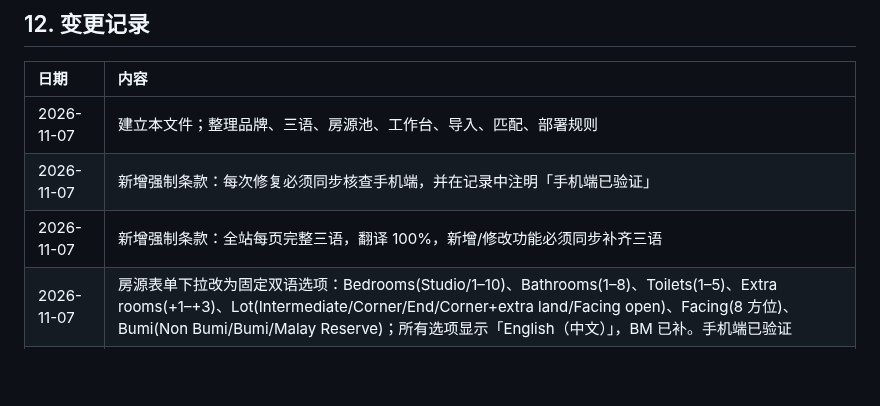
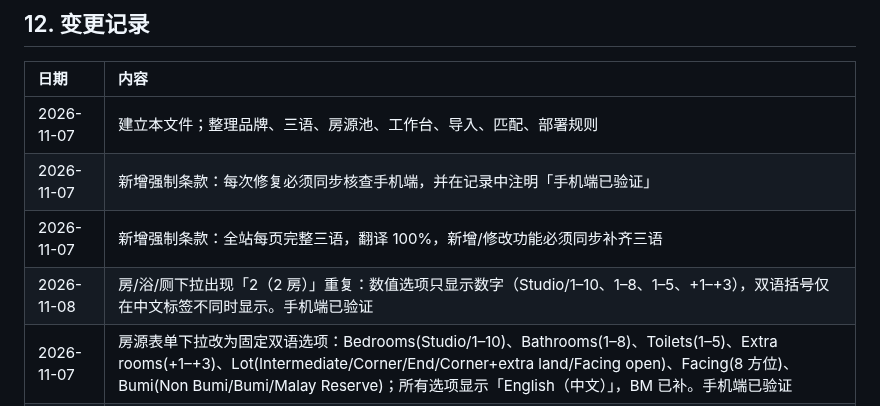
Before and after one commit to jamesyew1314/Property-Investment-calculator, a Markdown page: RULES.md, the part around the change. Drawn GitHub-style; blank space fills up the shorter version.

Commit message:
docs: 记录选项去重

```diff
--- a/RULES.md
+++ b/RULES.md
@@ -159,6 +159,7 @@
 | 2026-11-07 | 建立本文件；整理品牌、三语、房源池、工作台、导入、匹配、部署规则 |
 | 2026-11-07 | 新增强制条款：每次修复必须同步核查手机端，并在记录中注明「手机端已验证」 |
 | 2026-11-07 | 新增强制条款：全站每页完整三语，翻译 100%，新增/修改功能必须同步补齐三语 |
+| 2026-11-08 | 房/浴/厕下拉出现「2（2 房）」重复：数值选项只显示数字（Studio/1–10、1–8、1–5、+1–+3），双语括号仅在中文标签不同时显示。手机端已验证 |
 | 2026-11-07 | 房源表单下拉改为固定双语选项：Bedrooms(Studio/1–10)、Bathrooms(1–8)、Toilets(1–5)、Extra rooms(+1–+3)、Lot(Intermediate/Corner/End/Corner+extra land/Facing open)、Facing(8 方位)、Bumi(Non Bumi/Bumi/Malay Reserve)；所有选项显示「English（中文）」，BM 已补。手机端已验证 |
 | 2026-11-07 | 房源表单参考同业改为「英文术语 + 中文 + 可不填」标签：Tenure 产权、Title 地契类型、Furnishing 家私、Security 保安、Maintenance 管理费、Condition 现况、Facing 方向、Bedrooms/Bathrooms/Toilets、Land size/Built-up；可选字段标注（可不填）。手机端已验证 |
 | 2026-11-07 | 三语全量审计：工作台补 118 条 BM、公共页补 18 条 BM、隐私/条款补 101 条 BM；区域名按语言显示（BM 用英文名，不再混中文）；移除隐私/条款 BM 回退英文。手机端同 DOM，已验证 |
```
